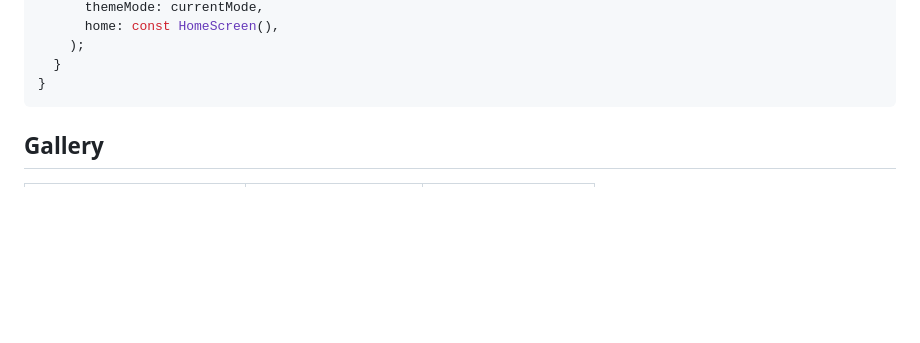
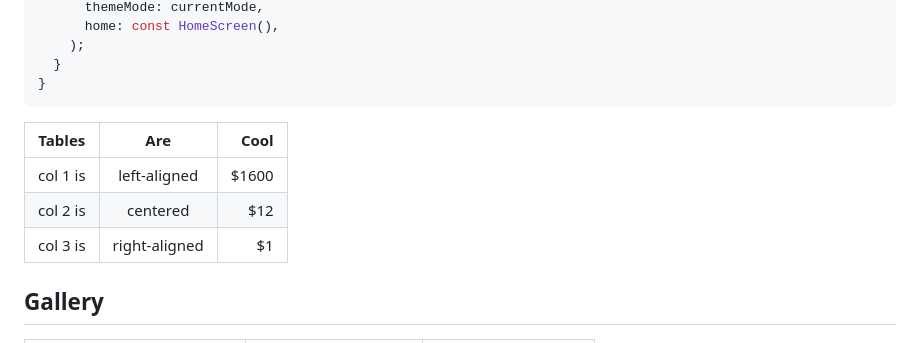
Before and after one commit to maxonflutter/atomsbox, a Markdown page: packages/atomsbox/README.md, the part around the change. GitHub-like rendering; blank space fills up the shorter version.

````diff
--- a/packages/atomsbox/README.md
+++ b/packages/atomsbox/README.md
@@ -69,7 +69,11 @@ class MyApp extends StatelessWidget {
   }
 }
 ```
-
+| Tables   |      Are      |  Cool |
+|----------|:-------------:|------:|
+| col 1 is |  left-aligned | $1600 |
+| col 2 is |    centered   |   $12 |
+| col 3 is | right-aligned |    $1 |
 
 ## Gallery
 
````
